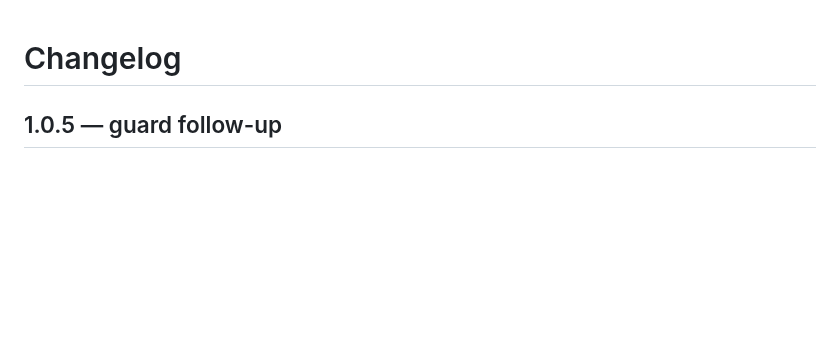
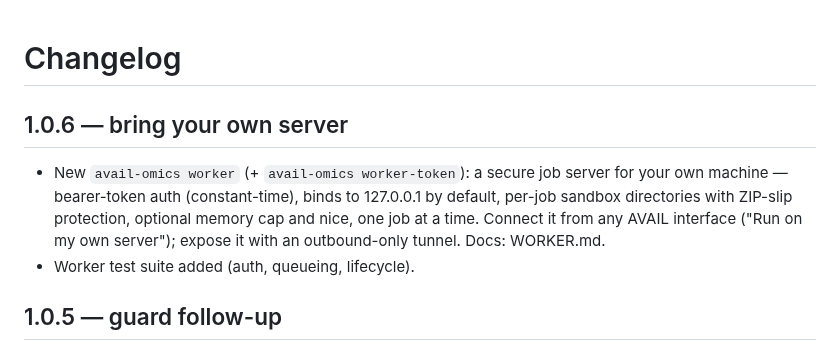
Before and after one commit to busdel/avail-cloud-runner, a Markdown page: CHANGELOG.md, the part around the change. Rendered like a GitHub page; blank space fills up the shorter version.

Commit message:
v1.0.6: CHANGELOG.md

```diff
--- a/CHANGELOG.md
+++ b/CHANGELOG.md
@@ -1,4 +1,13 @@
 # Changelog
+
+## 1.0.6 — bring your own server
+- New `avail-omics worker` (+ `avail-omics worker-token`): a secure job
+  server for your own machine — bearer-token auth (constant-time), binds
+  to 127.0.0.1 by default, per-job sandbox directories with ZIP-slip
+  protection, optional memory cap and nice, one job at a time. Connect it
+  from any AVAIL interface ("Run on my own server"); expose it with an
+  outbound-only tunnel. Docs: WORKER.md.
+- Worker test suite added (auth, queueing, lifecycle).
 
 ## 1.0.5 — guard follow-up
 - Protocol connectivity: correlation matrices are sanitized for
```
